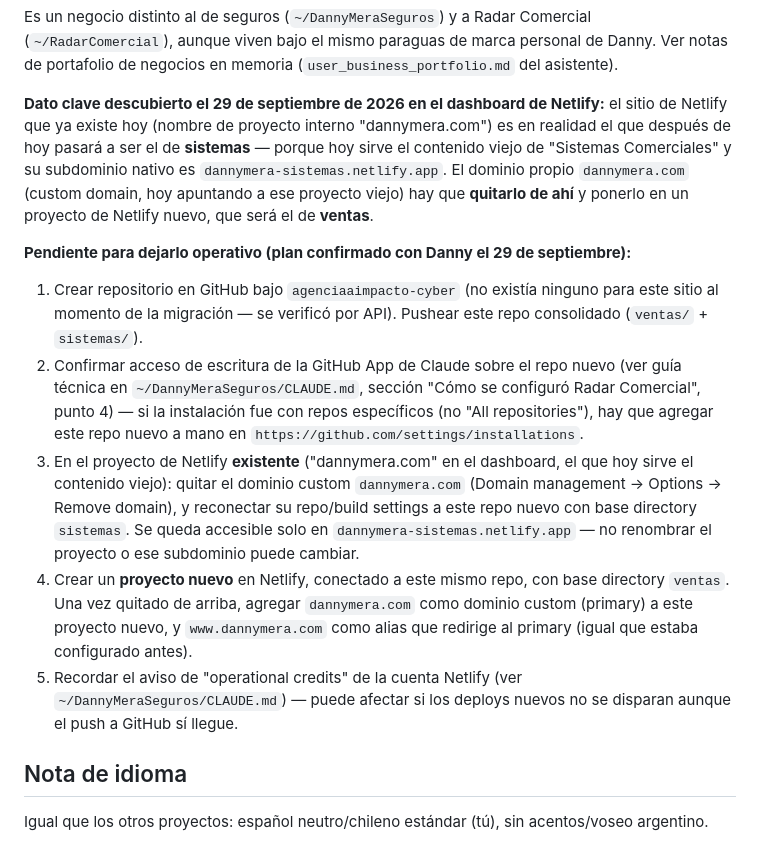
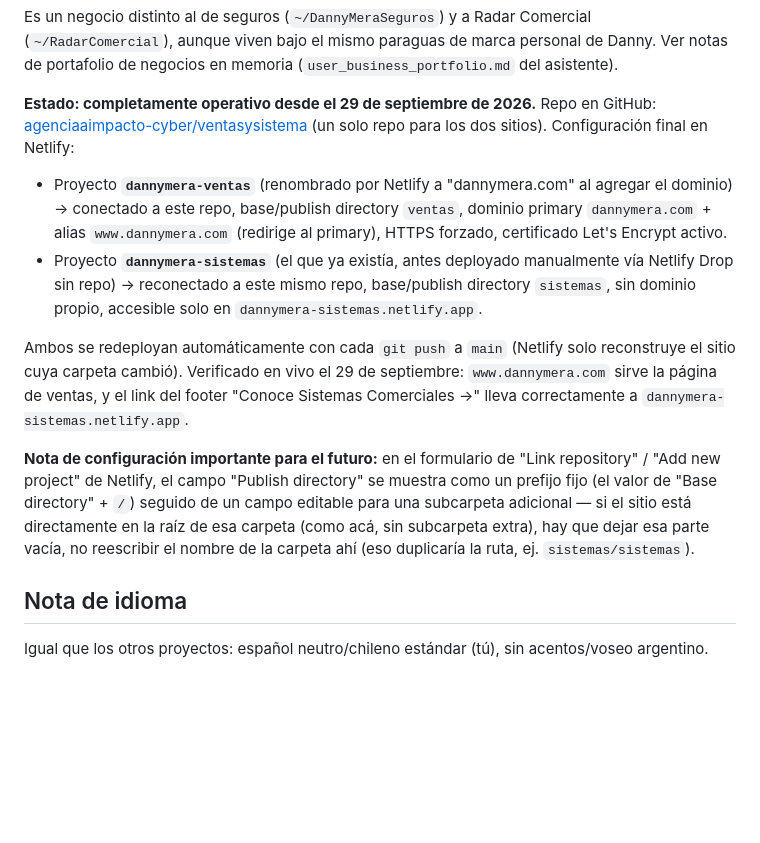
Before and after one commit to agenciaaimpacto-cyber/ventasysistema, a Markdown page: CLAUDE.md, the part around the change. GitHub-like rendering; blank space fills up the shorter version.

Commit message:
Documentar despliegue final: ambos sitios en vivo en Netlify
dannymera.com (ventas) y dannymera-sistemas.netlify.app (sistemas)
quedaron conectados al mismo repo con base directories distintas,
dominio oficial movido al proyecto de ventas, HTTPS forzado.

Co-Authored-By: Claude Sonnet 5 <noreply@anthropic.com>

```diff
--- a/CLAUDE.md
+++ b/CLAUDE.md
@@ -22,14 +22,13 @@ Cross-links entre los dos sitios son URLs absolutas (no relativas), porque viven
 
 Es un negocio distinto al de seguros (`~/DannyMeraSeguros`) y a Radar Comercial (`~/RadarComercial`), aunque viven bajo el mismo paraguas de marca personal de Danny. Ver notas de portafolio de negocios en memoria (`user_business_portfolio.md` del asistente).
 
-**Dato clave descubierto el 29 de septiembre de 2026 en el dashboard de Netlify:** el sitio de Netlify que ya existe hoy (nombre de proyecto interno "dannymera.com") es en realidad el que después de hoy pasará a ser el de **sistemas** — porque hoy sirve el contenido viejo de "Sistemas Comerciales" y su subdominio nativo es `dannymera-sistemas.netlify.app`. El dominio propio `dannymera.com` (custom domain, hoy apuntando a ese proyecto viejo) hay que **quitarlo de ahí** y ponerlo en un proyecto de Netlify nuevo, que será el de **ventas**.
+**Estado: completamente operativo desde el 29 de septiembre de 2026.** Repo en GitHub: [agenciaaimpacto-cyber/ventasysistema](https://github.com/agenciaaimpacto-cyber/ventasysistema) (un solo repo para los dos sitios). Configuración final en Netlify:
+- Proyecto **`dannymera-ventas`** (renombrado por Netlify a "dannymera.com" al agregar el dominio) → conectado a este repo, base/publish directory `ventas`, dominio primary `dannymera.com` + alias `www.dannymera.com` (redirige al primary), HTTPS forzado, certificado Let's Encrypt activo.
+- Proyecto **`dannymera-sistemas`** (el que ya existía, antes deployado manualmente vía Netlify Drop sin repo) → reconectado a este mismo repo, base/publish directory `sistemas`, sin dominio propio, accesible solo en `dannymera-sistemas.netlify.app`.
 
-**Pendiente para dejarlo operativo (plan confirmado con Danny el 29 de septiembre):**
-1. Crear repositorio en GitHub bajo `agenciaaimpacto-cyber` (no existía ninguno para este sitio al momento de la migración — se verificó por API). Pushear este repo consolidado (`ventas/` + `sistemas/`).
-2. Confirmar acceso de escritura de la GitHub App de Claude sobre el repo nuevo (ver guía técnica en `~/DannyMeraSeguros/CLAUDE.md`, sección "Cómo se configuró Radar Comercial", punto 4) — si la instalación fue con repos específicos (no "All repositories"), hay que agregar este repo nuevo a mano en `https://github.com/settings/installations`.
-3. En el proyecto de Netlify **existente** ("dannymera.com" en el dashboard, el que hoy sirve el contenido viejo): quitar el dominio custom `dannymera.com` (Domain management → Options → Remove domain), y reconectar su repo/build settings a este repo nuevo con base directory `sistemas`. Se queda accesible solo en `dannymera-sistemas.netlify.app` — no renombrar el proyecto o ese subdominio puede cambiar.
-4. Crear un **proyecto nuevo** en Netlify, conectado a este mismo repo, con base directory `ventas`. Una vez quitado de arriba, agregar `dannymera.com` como dominio custom (primary) a este proyecto nuevo, y `www.dannymera.com` como alias que redirige al primary (igual que estaba configurado antes).
-5. Recordar el aviso de "operational credits" de la cuenta Netlify (ver `~/DannyMeraSeguros/CLAUDE.md`) — puede afectar si los deploys nuevos no se disparan aunque el push a GitHub sí llegue.
+Ambos se redeployan automáticamente con cada `git push` a `main` (Netlify solo reconstruye el sitio cuya carpeta cambió). Verificado en vivo el 29 de septiembre: `www.dannymera.com` sirve la página de ventas, y el link del footer "Conoce Sistemas Comerciales →" lleva correctamente a `dannymera-sistemas.netlify.app`.
+
+**Nota de configuración importante para el futuro:** en el formulario de "Link repository" / "Add new project" de Netlify, el campo "Publish directory" se muestra como un prefijo fijo (el valor de "Base directory" + `/`) seguido de un campo editable para una subcarpeta adicional — si el sitio está directamente en la raíz de esa carpeta (como acá, sin subcarpeta extra), hay que dejar esa parte vacía, no reescribir el nombre de la carpeta ahí (eso duplicaría la ruta, ej. `sistemas/sistemas`).
 
 ## Nota de idioma
 Igual que los otros proyectos: español neutro/chileno estándar (tú), sin acentos/voseo argentino.
```
